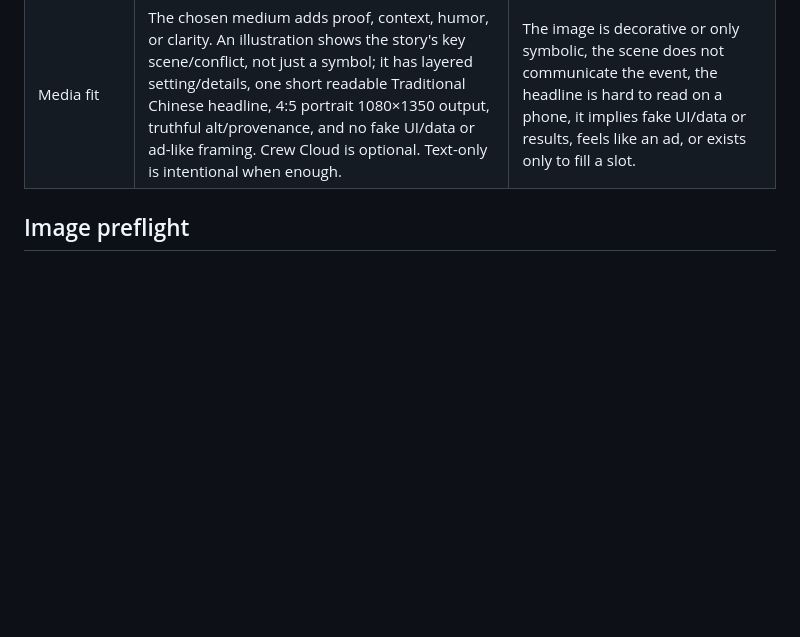
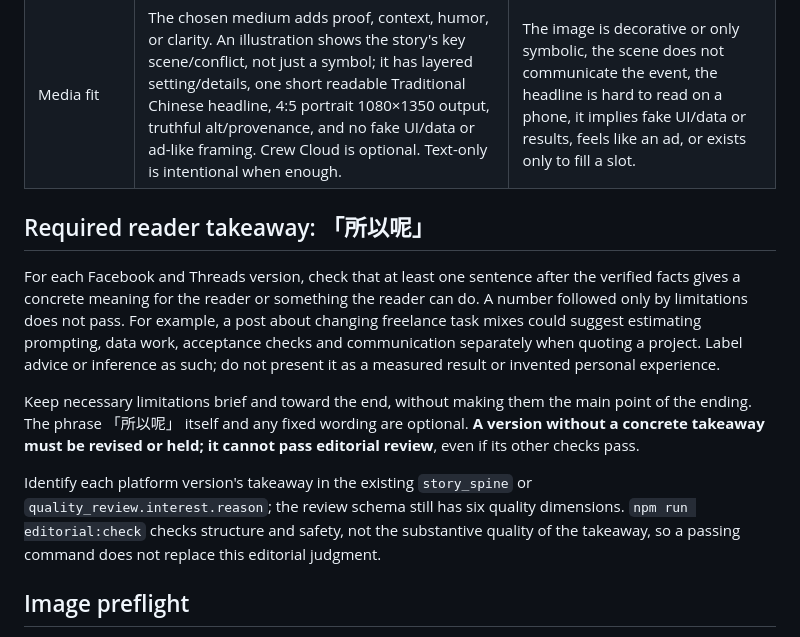
Before and after one commit to magic76/crew-social-agent, a Markdown page: content/editorial/QUALITY_GATE.md, the part around the change. Rendered like a GitHub page; blank space fills up the shorter version.

```diff
--- a/content/editorial/QUALITY_GATE.md
+++ b/content/editorial/QUALITY_GATE.md
@@ -10,6 +10,14 @@ Record one concrete reason for each row for every candidate. Include a `reader_c
 | Opening | Start with the most concrete situation, reader problem, decision or discovery supported by the evidence. Add a short product explanation where it helps the reader follow. | The opening is vague, unsupported, or leaves the reader unable to understand the stakes; product-first wording is not required. |
 | Template risk | The draft has a distinct structure and does not repeat an opener, punchline, or moral from recent posts. | Stock phrases, repeated framing, or an interchangeable AI conclusion dominate. |
 | Media fit | The chosen medium adds proof, context, humor, or clarity. An illustration shows the story's key scene/conflict, not just a symbol; it has layered setting/details, one short readable Traditional Chinese headline, 4:5 portrait 1080×1350 output, truthful alt/provenance, and no fake UI/data or ad-like framing. Crew Cloud is optional. Text-only is intentional when enough. | The image is decorative or only symbolic, the scene does not communicate the event, the headline is hard to read on a phone, it implies fake UI/data or results, feels like an ad, or exists only to fill a slot. |
+
+## Required reader takeaway: 「所以呢」
+
+For each Facebook and Threads version, check that at least one sentence after the verified facts gives a concrete meaning for the reader or something the reader can do. A number followed only by limitations does not pass. For example, a post about changing freelance task mixes could suggest estimating prompting, data work, acceptance checks and communication separately when quoting a project. Label advice or inference as such; do not present it as a measured result or invented personal experience.
+
+Keep necessary limitations brief and toward the end, without making them the main point of the ending. The phrase 「所以呢」 itself and any fixed wording are optional. **A version without a concrete takeaway must be revised or held; it cannot pass editorial review**, even if its other checks pass.
+
+Identify each platform version's takeaway in the existing `story_spine` or `quality_review.interest.reason`; the review schema still has six quality dimensions. `npm run editorial:check` checks structure and safety, not the substantive quality of the takeaway, so a passing command does not replace this editorial judgment.
 
 ## Image preflight
 
```
Also changed, not shown: docs/editorial-guidelines.md (+7 -0 lines), skills/crew-social-editor/SKILL.md (+7 -1 lines).
